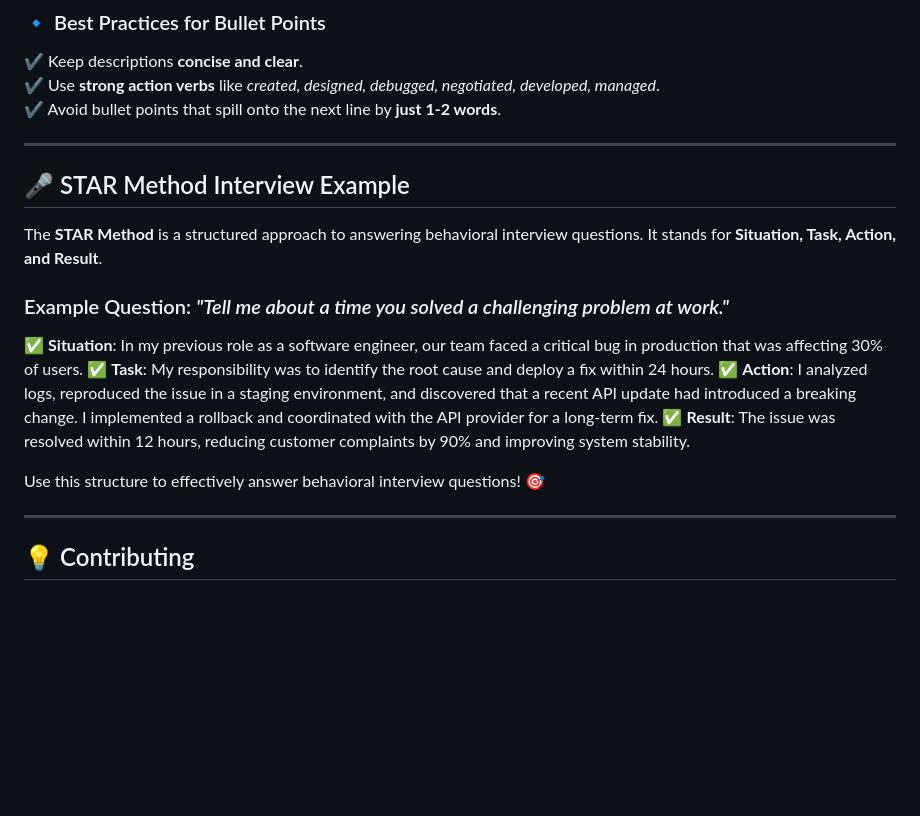
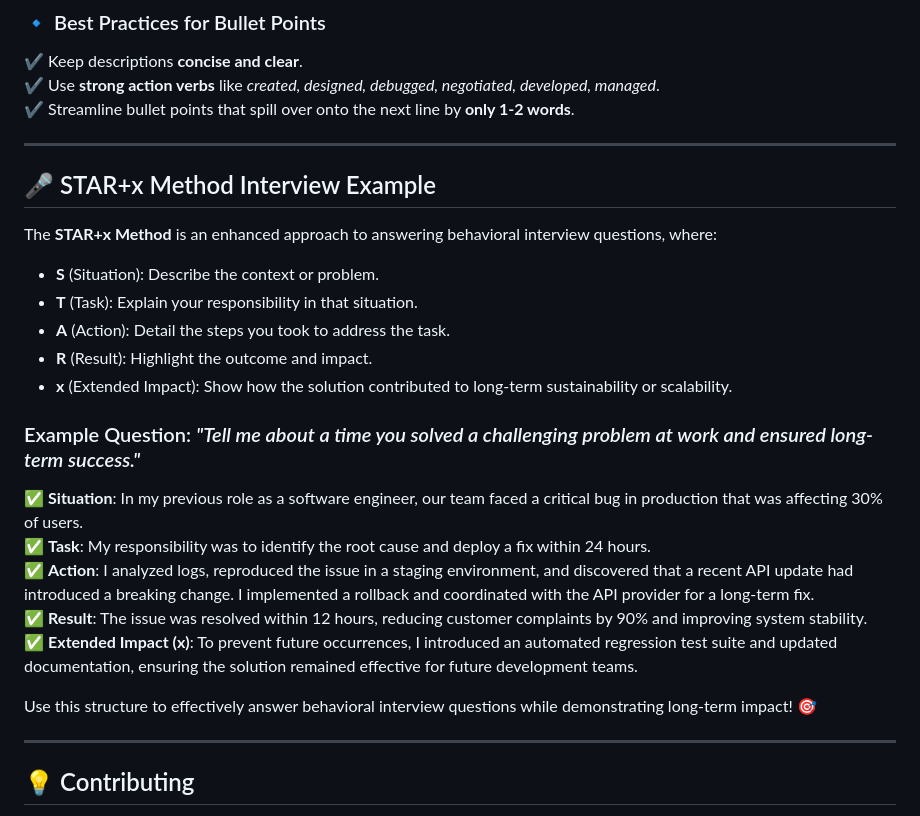
Before and after one commit to emrecancioglu7/Resume_CV_CoverLetter, a Markdown page: README.md, the part around the change. Drawn GitHub-style; blank space fills up the shorter version.

```diff
--- a/README.md
+++ b/README.md
@@ -60,22 +60,28 @@ Example:
 ### 🔹 Best Practices for Bullet Points
 ✔ Keep descriptions **concise and clear**.
 ✔ Use **strong action verbs** like *created, designed, debugged, negotiated, developed, managed*.
-✔ Avoid bullet points that spill onto the next line by **just 1-2 words**.
+✔ Streamline bullet points that spill over onto the next line by **only 1-2 words**.
 
 ---
 
-## 🎤 STAR Method Interview Example
+## 🎤 STAR+x Method Interview Example
 
-The **STAR Method** is a structured approach to answering behavioral interview questions. It stands for **Situation, Task, Action, and Result**.
+The **STAR+x Method** is an enhanced approach to answering behavioral interview questions, where:
+- **S** (Situation): Describe the context or problem.
+- **T** (Task): Explain your responsibility in that situation.
+- **A** (Action): Detail the steps you took to address the task.
+- **R** (Result): Highlight the outcome and impact.
+- **x** (Extended Impact): Show how the solution contributed to long-term sustainability or scalability.
 
-### Example Question: *"Tell me about a time you solved a challenging problem at work."*
+### Example Question: *"Tell me about a time you solved a challenging problem at work and ensured long-term success."*
 
 ✅ **Situation**: In my previous role as a software engineer, our team faced a critical bug in production that was affecting 30% of users.
 ✅ **Task**: My responsibility was to identify the root cause and deploy a fix within 24 hours.
 ✅ **Action**: I analyzed logs, reproduced the issue in a staging environment, and discovered that a recent API update had introduced a breaking change. I implemented a rollback and coordinated with the API provider for a long-term fix.
 ✅ **Result**: The issue was resolved within 12 hours, reducing customer complaints by 90% and improving system stability.
+✅ **Extended Impact (x)**: To prevent future occurrences, I introduced an automated regression test suite and updated documentation, ensuring the solution remained effective for future development teams.
 
-Use this structure to effectively answer behavioral interview questions! 🎯
+Use this structure to effectively answer behavioral interview questions while demonstrating long-term impact! 🎯
 
 ---
 
```
